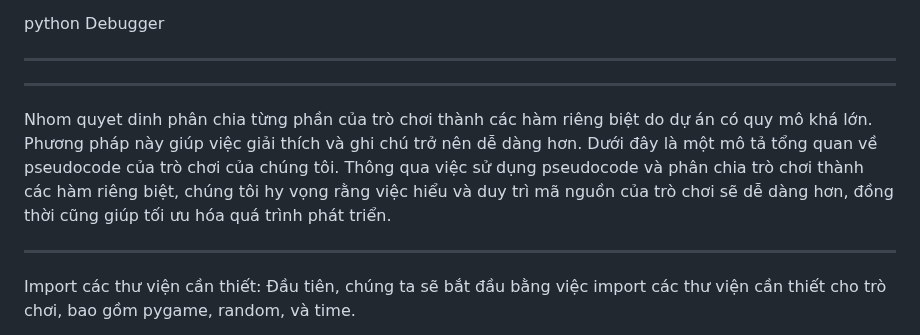
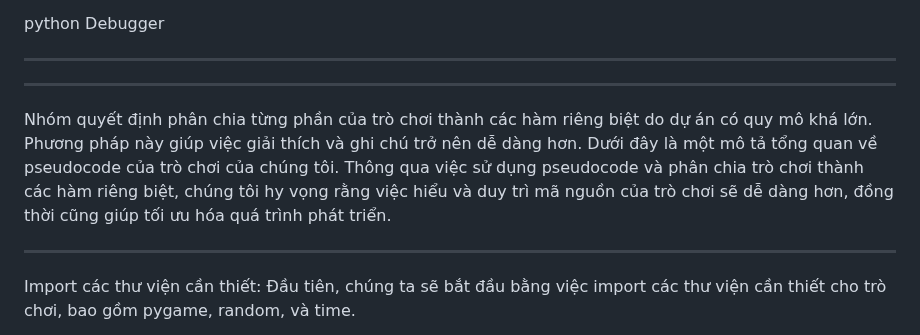
Before and after one commit to ThanhVu2702/Project_Pygame_Nhom18, a Markdown page: README.md, the part around the change. GitHub-like rendering.

```diff
--- a/README.md
+++ b/README.md
@@ -34,8 +34,8 @@ python Debugger
 
 ---------------------
 
---------------------------------------------------------------------------------------------------------------------------------------------------------------------------------------------------------
-Nhom quyet dinh phân chia từng phần của trò chơi thành các hàm riêng biệt do dự án có quy mô khá lớn. Phương pháp này giúp việc giải thích và ghi chú trở nên dễ dàng hơn. Dưới đây là một mô tả tổng quan về pseudocode của trò chơi của chúng tôi. Thông qua việc sử dụng pseudocode và phân chia trò chơi thành các hàm riêng biệt, chúng tôi hy vọng rằng việc hiểu và duy trì mã nguồn của trò chơi sẽ dễ dàng hơn, đồng thời cũng giúp tối ưu hóa quá trình phát triển.
+-------------------------------------------------------------------------------------------------------------------------------------------------------------------------------------------------------
+Nhóm quyết định phân chia từng phần của trò chơi thành các hàm riêng biệt do dự án có quy mô khá lớn. Phương pháp này giúp việc giải thích và ghi chú trở nên dễ dàng hơn. Dưới đây là một mô tả tổng quan về pseudocode của trò chơi của chúng tôi. Thông qua việc sử dụng pseudocode và phân chia trò chơi thành các hàm riêng biệt, chúng tôi hy vọng rằng việc hiểu và duy trì mã nguồn của trò chơi sẽ dễ dàng hơn, đồng thời cũng giúp tối ưu hóa quá trình phát triển.
 *******************************************************************************************************************************
 Import các thư viện cần thiết:
 Đầu tiên, chúng ta sẽ bắt đầu bằng việc import các thư viện cần thiết cho trò chơi, bao gồm pygame, random, và time.
```
